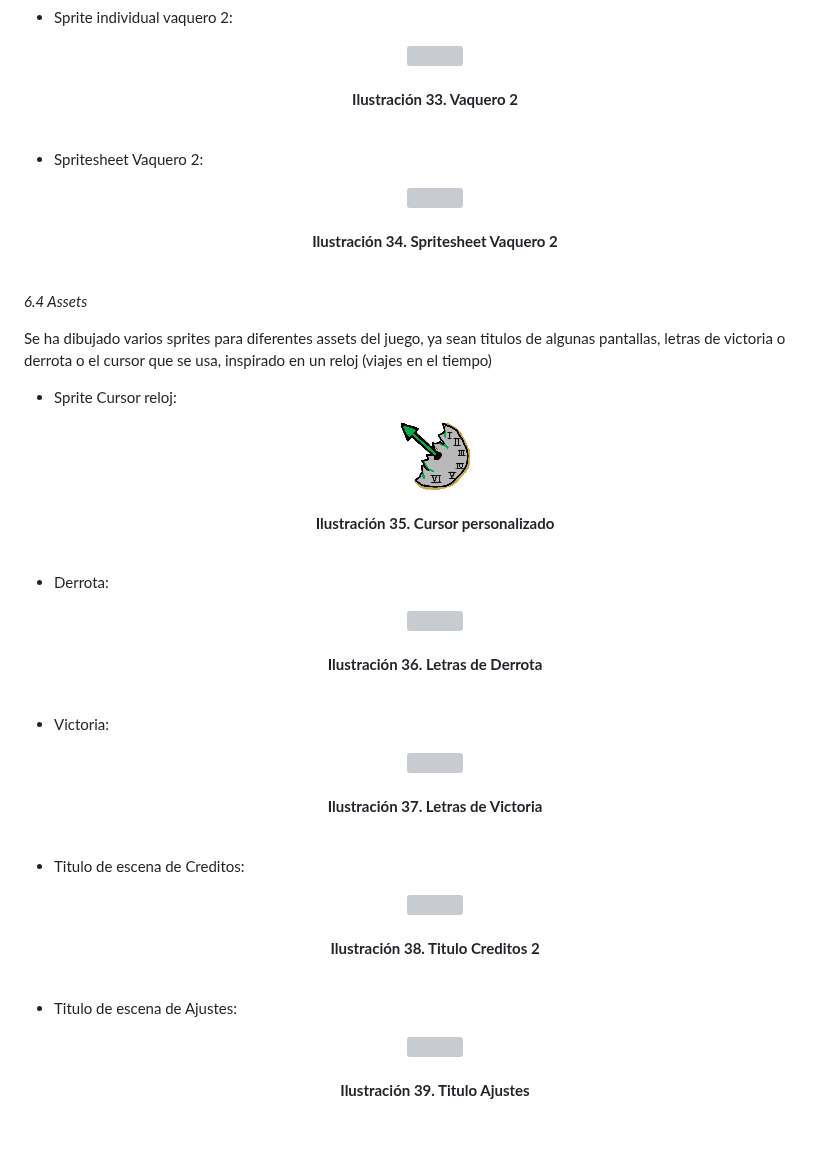
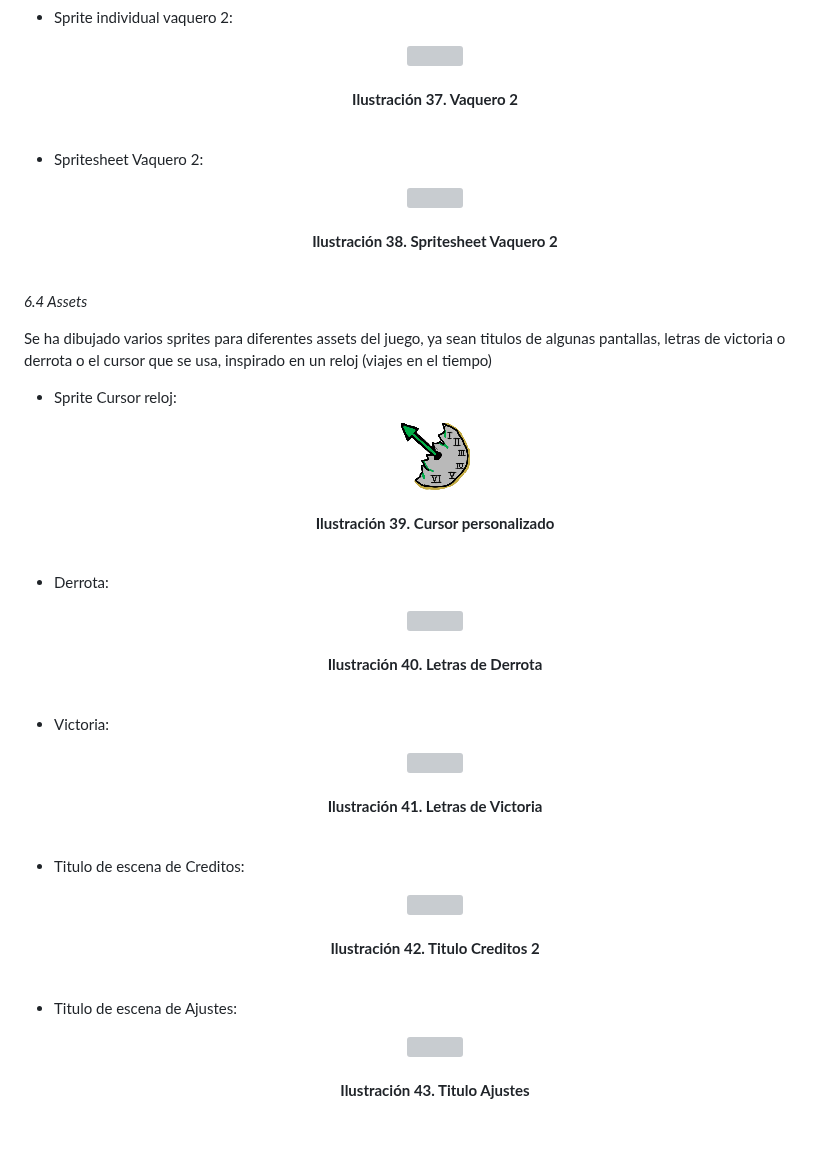
Before and after one commit to SergioJesusGonzalezCastilla/Juegos-en-Red, a Markdown page: README.md, the part around one of its changes. Rendered like a GitHub page; grey boxes are pictures that could not be loaded.

```diff
--- a/README.md
+++ b/README.md
@@ -563,7 +572,7 @@ Se ha dibujado a mano todos los frames para las animaciones, tanto para la anima
     <p align="center">
       <img src="https://github.com/SergioJesusGonzalezCastilla/Juegos-en-Red/blob/main/Archivos README/Vaquero 2 dcha 1.png">
       <br><br>
-      <b>Ilustración 33. Vaquero 2</b>
+      <b>Ilustración 37. Vaquero 2</b>
       <br><br>
     </p>
 
@@ -572,7 +581,7 @@ Se ha dibujado a mano todos los frames para las animaciones, tanto para la anima
     <p align="center">
       <img src="https://github.com/SergioJesusGonzalezCastilla/Juegos-en-Red/blob/main/Archivos README/Vaquero dch spritesheet.png">
       <br><br>
-      <b>Ilustración 34. Spritesheet Vaquero 2</b>
+      <b>Ilustración 38. Spritesheet Vaquero 2</b>
       <br><br>
     </p>
 
@@ -584,7 +593,7 @@ Se ha dibujado varios sprites para diferentes assets del juego, ya sean titulos
     <p align="center">
       <img src="https://github.com/SergioJesusGonzalezCastilla/Juegos-en-Red/blob/main/Archivos README/Cursor reloj.png">
       <br><br>
-      <b>Ilustración 35. Cursor personalizado</b>
+      <b>Ilustración 39. Cursor personalizado</b>
       <br><br>
     </p>
 
@@ -593,7 +602,7 @@ Se ha dibujado varios sprites para diferentes assets del juego, ya sean titulos
     <p align="center">
       <img src="https://github.com/SergioJesusGonzalezCastilla/Juegos-en-Red/blob/main/Archivos README/YOU LOSE.png">
       <br><br>
-      <b>Ilustración 36. Letras de Derrota</b>
+      <b>Ilustración 40. Letras de Derrota</b>
       <br><br>
     </p>
 
@@ -602,7 +611,7 @@ Se ha dibujado varios sprites para diferentes assets del juego, ya sean titulos
     <p align="center">
       <img src="https://github.com/SergioJesusGonzalezCastilla/Juegos-en-Red/blob/main/Archivos README/YOU WIN.png">
       <br><br>
-      <b>Ilustración 37. Letras de Victoria</b>
+      <b>Ilustración 41. Letras de Victoria</b>
       <br><br>
     </p>
 
@@ -611,7 +620,7 @@ Se ha dibujado varios sprites para diferentes assets del juego, ya sean titulos
     <p align="center">
       <img src="https://github.com/SergioJesusGonzalezCastilla/Juegos-en-Red/blob/main/Archivos README/Creditos.png">
       <br><br>
-      <b>Ilustración 38. Titulo Creditos 2</b>
+      <b>Ilustración 42. Titulo Creditos 2</b>
       <br><br>
     </p>
 
@@ -620,6 +629,6 @@ Se ha dibujado varios sprites para diferentes assets del juego, ya sean titulos
     <p align="center">
       <img src="https://github.com/SergioJesusGonzalezCastilla/Juegos-en-Red/blob/main/Archivos README/Ajustes.png">
       <br><br>
-      <b>Ilustración 39. Titulo Ajustes</b>
+      <b>Ilustración 43. Titulo Ajustes</b>
       <br><br>
     </p>
```
Also changed, not shown: other parts of README.md (+30 -21 lines).
